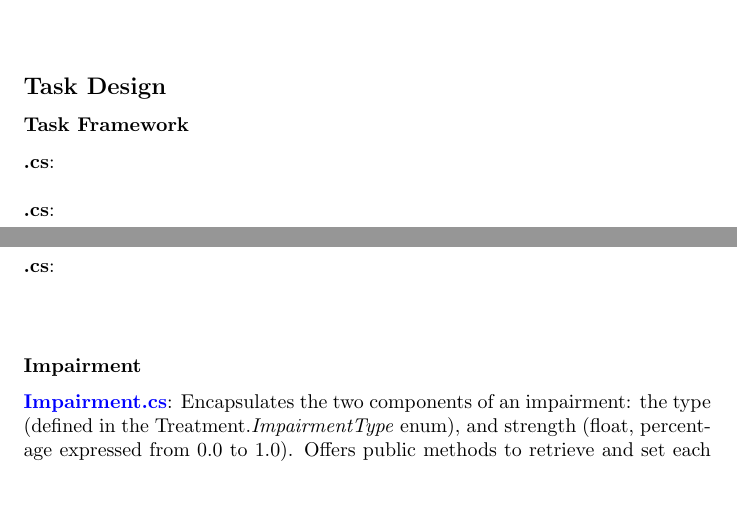
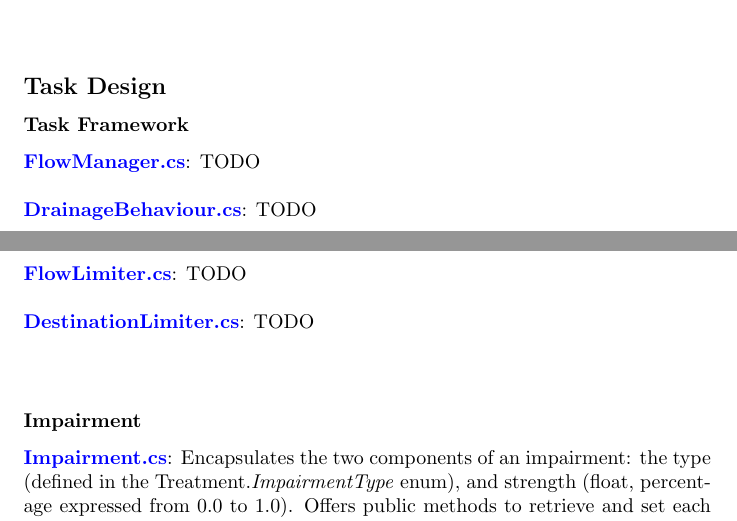
Before and after one commit to nolanslade/zp18, a LaTeX document (Documentation/appBreakdown.tex): two parts of pages 2 and 3 of 5, joined at a grey line, cut so that both start at the same text, the shorter picture padded with empty space. Compiled offline with pdfLaTeX.

Commit message:
Task Framework start

```diff
--- a/Documentation/appBreakdown.tex
+++ b/Documentation/appBreakdown.tex
@@ -56,9 +56,10 @@
 
 \subsection*{Task Design}
 \subsubsection*{Task Framework} % how the participant can actually do the task. i.e. flow manager, drainage, etc.
-\href{}{\textbf{.cs}}:  \newline \newline
-\href{}{\textbf{.cs}}:  \newline \newline
-\href{}{\textbf{.cs}}:  \newline \newline
+\href{https://bit.ly/2WrbyxT}{\textbf{FlowManager.cs}}: TODO \newline \newline
+\href{https://bit.ly/2YtMEjd}{\textbf{DrainageBehaviour.cs}}: TODO \newline \newline
+\href{https://bit.ly/2TUX1h4}{\textbf{FlowLimiter.cs}}: TODO \newline \newline
+\href{https://bit.ly/2JGhr8M}{\textbf{DestinationLimiter.cs}}: TODO \newline \newline
 
 \subsubsection*{Impairment} % how we actually coded each impairment, how they get changed per day, etc (sim man)
 \href{https://bit.ly/2JFJ9mj}{\textbf{Impairment.cs}}: Encapsulates the two components of an impairment: the type (defined in the Treatment.\textit{ImpairmentType} enum), and strength (float, percentage expressed from 0.0 to 1.0). Offers public methods to retrieve and set each one of these components. \newline \newline
```
Also changed, not shown: Documentation/appBreakdown.tex (2 more changed lines).
